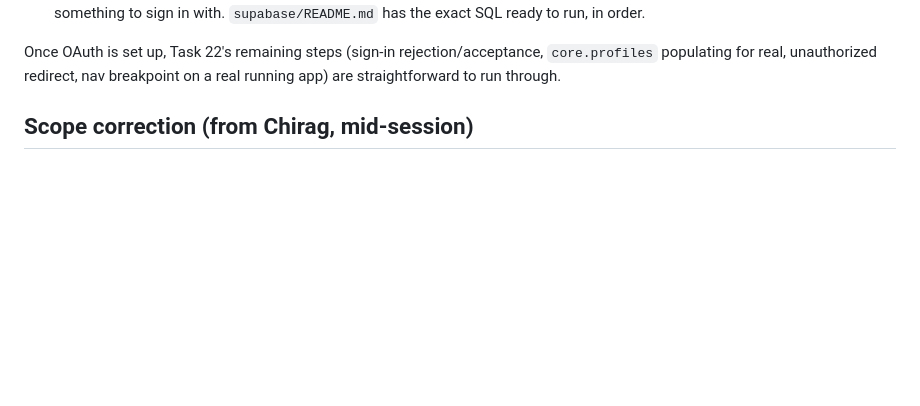
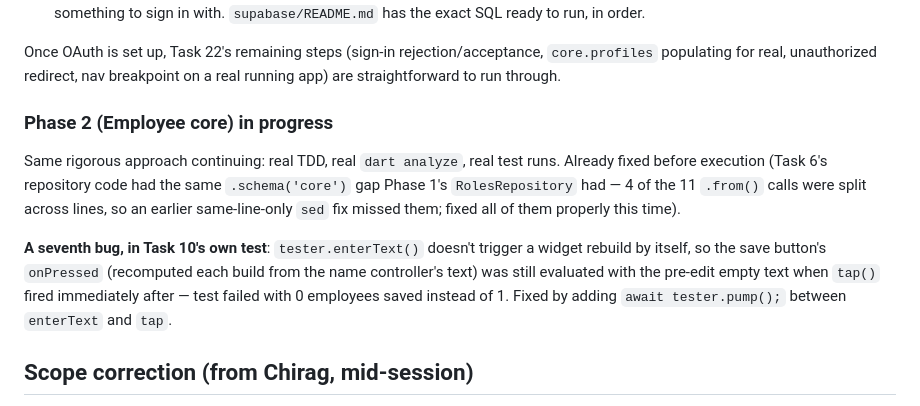
Before and after one commit to Chiggy-Playz/crsops, a Markdown page: OVERNIGHT_LOG.md, the part around the change. Drawn GitHub-style; blank space fills up the shorter version.

Commit message:
docs: log Phase 2 progress and bug found

```diff
--- a/OVERNIGHT_LOG.md
+++ b/OVERNIGHT_LOG.md
@@ -194,6 +194,20 @@ Once OAuth is set up, Task 22's remaining steps (sign-in rejection/acceptance,
 `core.profiles` populating for real, unauthorized redirect, nav breakpoint on a
 real running app) are straightforward to run through.
 
+### Phase 2 (Employee core) in progress
+
+Same rigorous approach continuing: real TDD, real `dart analyze`, real test runs.
+Already fixed before execution (Task 6's repository code had the same
+`.schema('core')` gap Phase 1's `RolesRepository` had — 4 of the 11 `.from()` calls
+were split across lines, so an earlier same-line-only `sed` fix missed them; fixed
+all of them properly this time).
+
+**A seventh bug, in Task 10's own test**: `tester.enterText()` doesn't trigger a
+widget rebuild by itself, so the save button's `onPressed` (recomputed each build
+from the name controller's text) was still evaluated with the pre-edit empty text
+when `tap()` fired immediately after — test failed with 0 employees saved instead
+of 1. Fixed by adding `await tester.pump();` between `enterText` and `tap`.
+
 
 ## Scope correction (from Chirag, mid-session)
 
```
